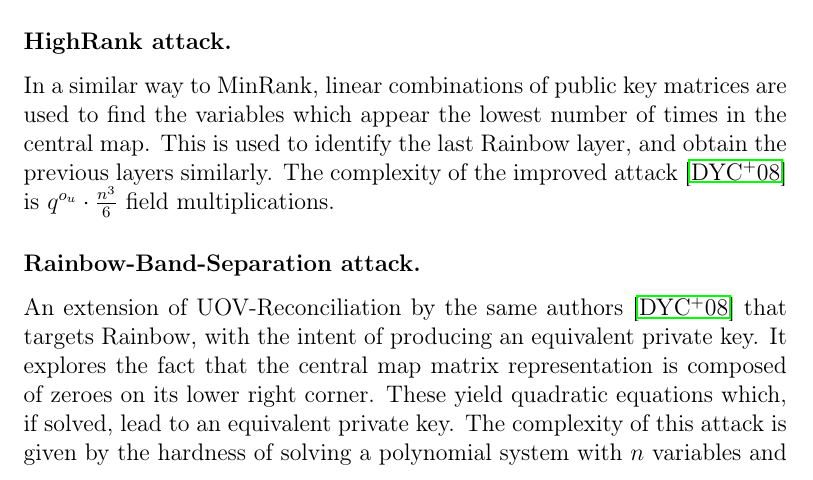
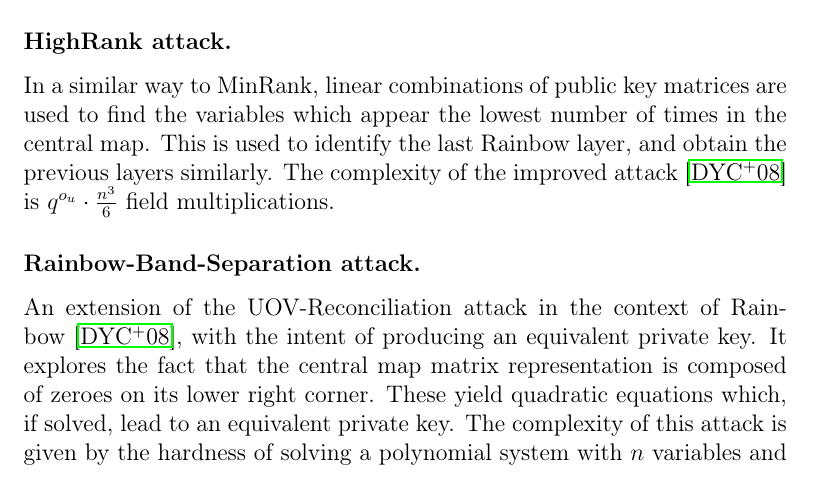
Before and after one commit to zambonin/msc, a LaTeX thesis (main.tex): part of page 36 of 58, cut so that both start at the same text. Compiled offline with pdfLaTeX.

Commit message:
overleaf_to_git: update main.tex from r11941 to r11947

```diff
--- a/main.tex
+++ b/main.tex
@@ -964,7 +964,7 @@ In a similar way to MinRank, linear combinations of public key matrices are used
 
 \subsubsection{Rainbow-Band-Separation attack.}
 
-An extension of UOV-Reconciliation by the same authors~\cite{Ding:200806} that targets Rainbow, with the intent of producing an equivalent private key. It explores the fact that the central map matrix representation is composed of zeroes on its lower right corner. These yield quadratic equations which, if solved, lead to an equivalent private key. The complexity of this attack is given by the hardness of solving a polynomial system with $n$ variables and $m + n - 1$ equations~\cite[Theorem 3.30]{Thomae:201306}, which as seen above, is hard to estimate. It has been proposed by~\cite{Petzoldt:201005} that, in order to resist this attack, $n \geq \ceil{\frac{5 (m - 1)}{3}}$.
+An extension of the UOV-Reconciliation attack in the context of Rainbow~\cite{Ding:200806}, with the intent of producing an equivalent private key. It explores the fact that the central map matrix representation is composed of zeroes on its lower right corner. These yield quadratic equations which, if solved, lead to an equivalent private key. The complexity of this attack is given by the hardness of solving a polynomial system with $n$ variables and $m + n - 1$ equations~\cite[Theorem 3.30]{Thomae:201306}, which as seen above, is hard to estimate. It has been proposed by~\cite{Petzoldt:201005} that, in order to resist this attack, $n \geq \ceil{\frac{5 (m - 1)}{3}}$.
 
 \subsubsection{Collision attacks.}
 
```
